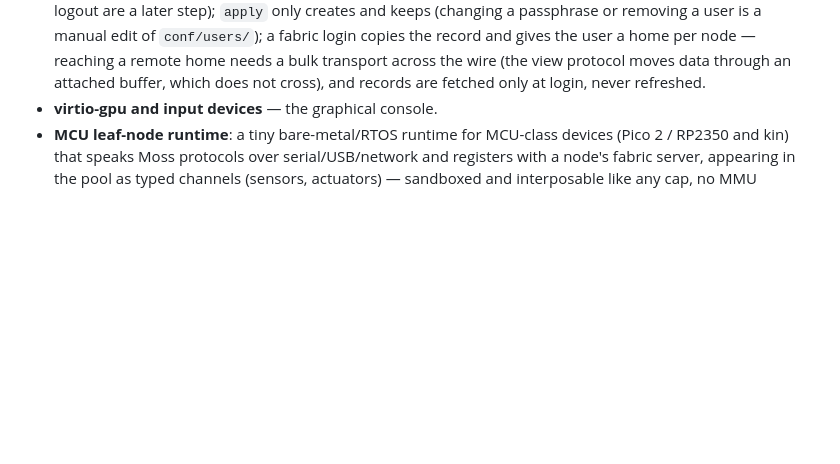
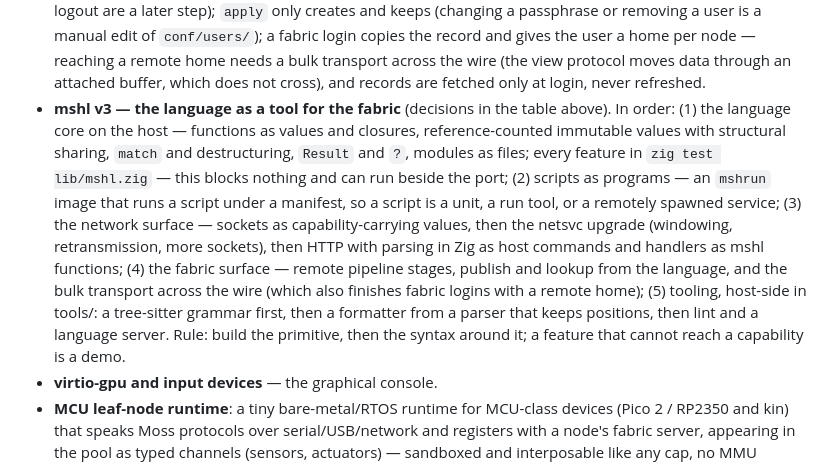
Before and after one commit to mylanconnolly/moss, a Markdown page: ROADMAP.md, the part around one of its changes. GitHub-like rendering; blank space fills up the shorter version.

Commit message:
ROADMAP: mshl v3 decided — functional, pattern matching, capabilities as values, reference-counted
The language's next form, as a locked decision with rationale and a
staged plan: one small regular syntax for programs and data; immutable
values; functions as values with closures over an immutable snapshot
and recursion by name, so the value graph is acyclic and memory is
reference counted — exact, deterministic, no tracing, a capability
dropping at its value's last use; Result with ? and exhaustive match,
nothing for absence, no tuples; modules as files reached through
views; two extension tiers (services over channels, in-process host
commands); no concurrency in the language. Five stages, the language
core first and host-only.

Co-Authored-By: Claude Fable 5.1 <noreply@anthropic.com>
Claude-Session: https://claude.ai/code/session_01TuoB8ZLGKvMR78nkSHChPi

```diff
--- a/ROADMAP.md
+++ b/ROADMAP.md
@@ -202,6 +203,24 @@ is a plan.
   needs a bulk transport across the wire (the view protocol moves data
   through an attached buffer, which does not cross), and records are
   fetched only at login, never refreshed.
+- **mshl v3 — the language as a tool for the fabric** (decisions in the
+  table above). In order: (1) the language core on the host — functions
+  as values and closures, reference-counted immutable values with
+  structural sharing, `match` and destructuring, `Result` and `?`,
+  modules as files; every feature in `zig test lib/mshl.zig` — this
+  blocks nothing and can run beside the port; (2) scripts as programs —
+  an `mshrun` image that runs a script under a manifest, so a script is
+  a unit, a run tool, or a remotely spawned service; (3) the network
+  surface — sockets as capability-carrying values, then the netsvc
+  upgrade (windowing, retransmission, more sockets), then HTTP with
+  parsing in Zig as host commands and handlers as mshl functions; (4)
+  the fabric surface — remote pipeline stages, publish and lookup from
+  the language, and the bulk transport across the wire (which also
+  finishes fabric logins with a remote home); (5) tooling, host-side in
+  tools/: a tree-sitter grammar first, then a formatter from a parser
+  that keeps positions, then lint and a language server. Rule: build the
+  primitive, then the syntax around it; a feature that cannot reach a
+  capability is a demo.
 - **virtio-gpu and input devices** — the graphical console.
 - **MCU leaf-node runtime**: a tiny bare-metal/RTOS runtime for MCU-class devices (Pico 2 / RP2350 and kin) that speaks Moss protocols over serial/USB/network and registers with a node's fabric server, appearing in the pool as typed channels (sensors, actuators) — sandboxed and interposable like any cap, no MMU required. The `shared/` protocol types cross-compile to `thumb-freestanding` unchanged; the device *joins* the OS rather than running it.
 - POSIX personality as a userspace layer, if ever warranted.
```
Also changed, not shown: other parts of ROADMAP.md (+1 -0 lines).
